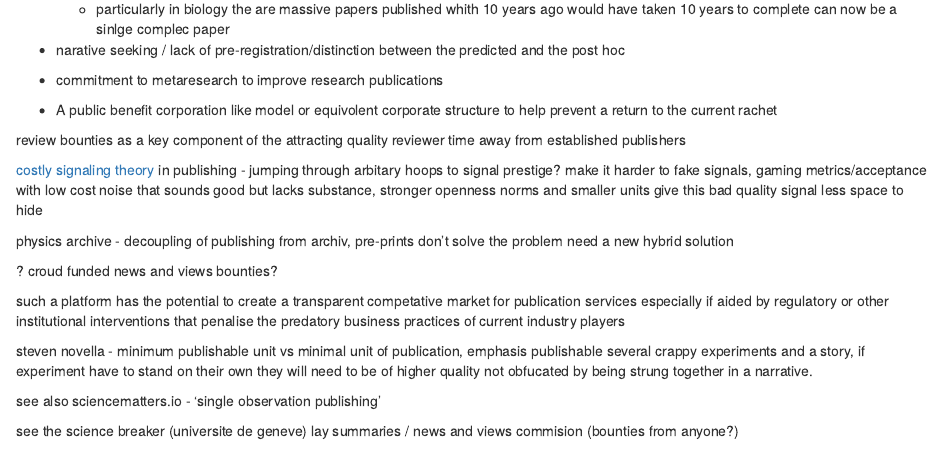
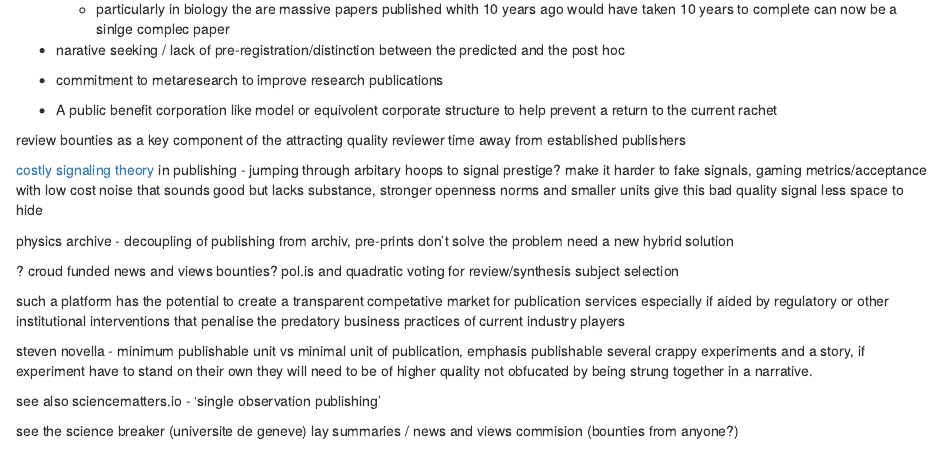
Before and after one commit to RichardJActon/literate_science, an R Markdown document (003-Incentives.Rmd): the page in a window 1100 px wide, from 1360 px down. Rendered offline with R 4.5, knitr and Pandoc, with nearby package versions; drawn as R Markdown's standard HTML page in place of the format the file asks for.

Commit message:
voting/sorting for funding summary articles

```diff
--- a/003-Incentives.Rmd
+++ b/003-Incentives.Rmd
@@ -84,6 +86,7 @@ make it harder to fake signals, gaming metrics/acceptance with low cost noise th
 physics archive - decoupling of publishing from archiv, pre-prints don't solve the problem need a new hybrid solution
 
 ? croud funded news and views bounties?
+pol.is and quadratic voting for review/synthesis subject selection
 
 such a platform has the potential to create a transparent competative market for publication services especially if aided by regulatory or other institutional interventions that penalise the predatory business practices of current industry players
 
```
Also changed, not shown: 003-Incentives.Rmd (2 more changed lines).
